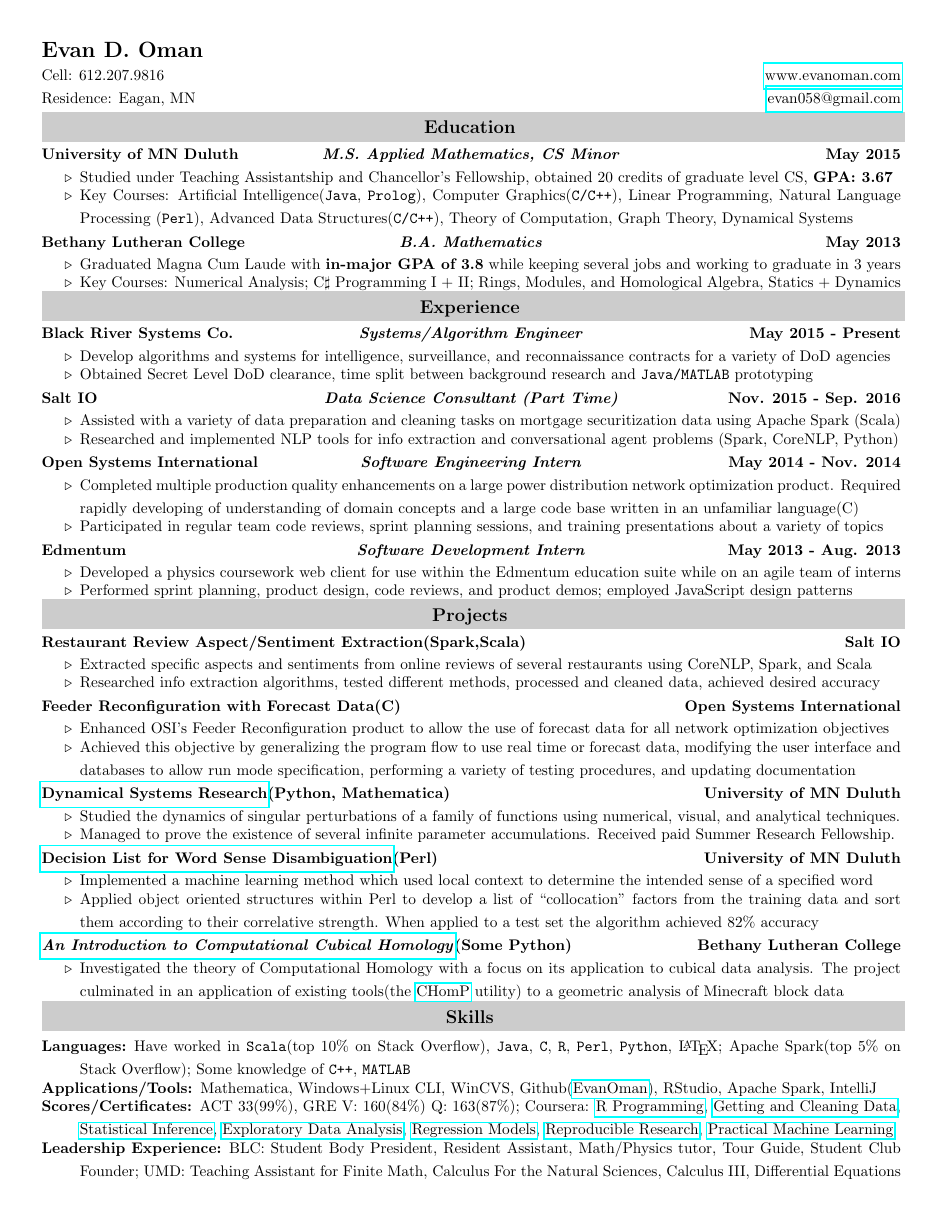
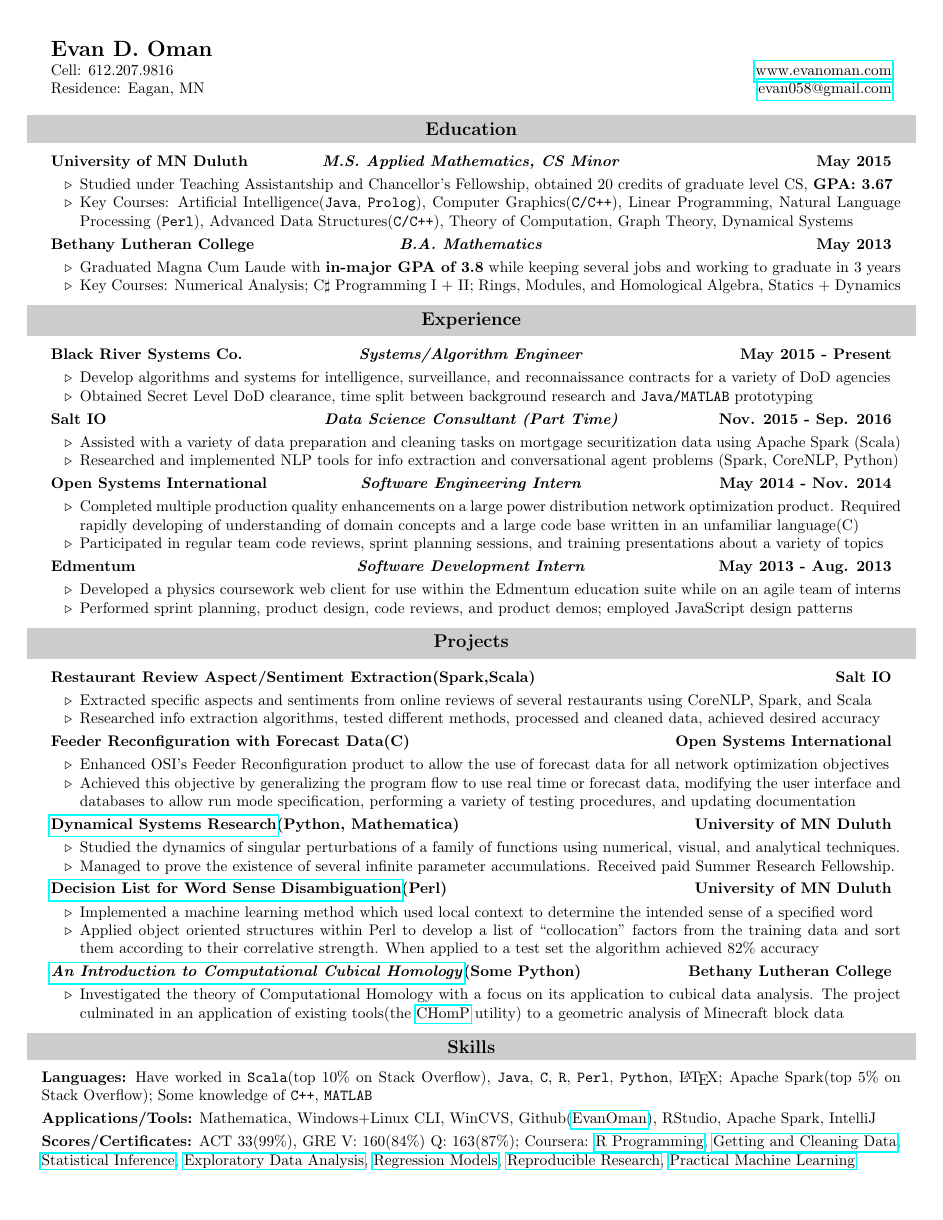
Before and after one commit to EvanOman/Resume, a LaTeX document (EvanOman.tex): the whole page before the commit and page 1 of 2 after it. Compiled offline with pdfLaTeX.

Commit message:
Working on getting widths correct

```diff
--- a/EvanOman.tex
+++ b/EvanOman.tex
@@ -11,24 +11,28 @@
 
 \documentclass[letterpaper,10pt]{article}
 
-\usepackage[empty]{fullpage}
-\usepackage{color,url,hyperref,setspace}
+%\usepackage[empty]{fullpage}
+\usepackage{color,url,hyperref,setspace,parskip,tcolorbox}
 \usepackage[justify]{ragged2e}
-\usepackage{array}
 \usepackage{enumitem}
-\usepackage{graphicx}
+%\usepackage{graphicx}
 \usepackage{tabularx}
 \usepackage[margin=0.375in]{geometry}
 
+
+
+\pagenumbering{gobble}
+
 \definecolor{mygrey}{gray}{.80}
 \centering
-\setlength{\tabcolsep}{0in}
-\onehalfspacing
-\setlength{\parskip}{0pt}
-\raggedbottom
+\setlength{\parskip}{3pt}
+%\onehalfspacing
+\newlength{\mySpacing}
+\setlength{\mySpacing}{0pt}
+%\raggedbottom
 
-\setlist[itemize]{topsep=0pt,itemsep=-3pt,partopsep=0pt,parsep=0pt}
-\setlist[description]{topsep=0pt,itemsep=-3pt,partopsep=0pt,parsep=0pt}
+\setlist[itemize]{itemsep=0pt,topsep=0pt,partopsep=0pt,parsep=0pt}
+\setlist[description]{itemsep=0pt,topsep=0pt,partopsep=0pt,parsep=0pt}
 
 %%%%%%%%%%% My Custom Commands %%%%%%%%%%%
 
@@ -42,13 +46,14 @@
 % Large Section heading w/ gray background
 \newcommand{\resHeading}[1]{
 	{
-		\large\colorbox{mygrey}
-		{
-			\begin{minipage}{0.98\textwidth}
-
-			\centerline{\textbf{#1 \vphantom{p\^{E}}}}
-			\end{minipage}
-		}
+		\begin{tcolorbox}[size=title,oversize, sharp corners, colback=mygrey, colframe=mygrey]%, left=56pt, right=90pt]
+			\centering\textbf{\large #1}
+		\end{tcolorbox}
+		% \large\colorbox{mygrey}
+		% {
+		% 	\centering
+		% 	\textbf{#1 }
+		% }
 	}
 }
 
@@ -62,7 +67,7 @@
 % Three column subsection
 \newcommand{\threeColResSubHeading}[3]{
 	\begin{tabularx}{\textwidth}{XcX}
-			\textbf{#1} & \centering \textit{\textbf{#2}}  & \hfill\textbf{#3}
+			\textbf{#1} & \textit{\textbf{#2}}  & \hfill\textbf{#3}
 	\end{tabularx}
 }
 
@@ -156,18 +161,31 @@
 			\end{itemize}
 	% Skills Section
 	\resHeading{Skills}
-	\vspace{-10pt}
-		\begin{description}
-			\item[Languages:]
-				Have worked in \verb!Scala!(top 10\% on Stack Overflow), \verb!Java!, \verb!C!, \verb!R!, \verb!Perl!, \verb!Python!, \LaTeX; Apache Spark(top 5\% on Stack Overflow); Some knowledge of \verb!C++!, \verb!MATLAB!
-			\item[Applications/Tools:]
-			Mathematica, Windows+Linux CLI, WinCVS, Github(\href{https://www.github.com/EvanOman}{EvanOman}), RStudio, Apache Spark, IntelliJ
+		% \begin{description}
+		% 	\item[Languages:]
+		% 		Have worked in \verb!Scala!(top 10\% on Stack Overflow), \verb!Java!, \verb!C!, \verb!R!, \verb!Perl!, \verb!Python!, \LaTeX; Apache Spark(top 5\% on Stack Overflow); Some knowledge of \verb!C++!, \verb!MATLAB!
+		% 	\item[Applications/Tools:]
+		% 	Mathematica, Windows+Linux CLI, WinCVS, Github(\href{https://www.github.com/EvanOman}{EvanOman}), RStudio, Apache Spark, IntelliJ
 
-			\item[Scores/Certificates:]
-			ACT 33(99\%), GRE V: 160(84\%) Q: 163(87\%); Coursera: \href{https://www.coursera.org/account/accomplishments/records/cxq3vN5HB76be56t}{R Programming}, \href{https://www.coursera.org/account/accomplishments/records/Xt3sCA24Qz3Par7M}{Getting and Cleaning Data}, \href{https://www.coursera.org/account/accomplishments/records/yPex7nURcXCYdsse}{Statistical Inference}, \href{https://www.coursera.org/account/accomplishments/records/XMkgJcmHPGtNBXsU}{Exploratory Data Analysis}, \href{https://www.coursera.org/account/accomplishments/records/Qx8qaDCvw9ZNQtqP}{Regression Models}, \href{https://www.coursera.org/account/accomplishments/records/g5LfcvAD5rJuEnGX}{Reproducible Research},
-			\href{https://www.coursera.org/account/accomplishments/verify/ZNTJVMJKSH}{Practical Machine Learning}
+		% 	\item[Scores/Certificates:]
+		% 	ACT 33(99\%), GRE V: 160(84\%) Q: 163(87\%); Coursera: \href{https://www.coursera.org/account/accomplishments/records/cxq3vN5HB76be56t}{R Programming}, \href{https://www.coursera.org/account/accomplishments/records/Xt3sCA24Qz3Par7M}{Getting and Cleaning Data}, \href{https://www.coursera.org/account/accomplishments/records/yPex7nURcXCYdsse}{Statistical Inference}, \href{https://www.coursera.org/account/accomplishments/records/XMkgJcmHPGtNBXsU}{Exploratory Data Analysis}, \href{https://www.coursera.org/account/accomplishments/records/Qx8qaDCvw9ZNQtqP}{Regression Models}, \href{https://www.coursera.org/account/accomplishments/records/g5LfcvAD5rJuEnGX}{Reproducible Research},
+		% 	\href{https://www.coursera.org/account/accomplishments/verify/ZNTJVMJKSH}{Practical Machine Learning}
 
-			\item[Leadership Experience:]
-			BLC: Student Body President, Resident Assistant, Math/Physics tutor, Tour Guide, Student Club Founder; UMD: Teaching Assistant for Finite Math, Calculus For the Natural Sciences, Calculus III, Differential Equations
-		\end{description}
+		% 	\item[Leadership Experience:]
+		% 	BLC: Student Body President, Resident Assistant, Math/Physics tutor, Tour Guide, Student Club Founder; UMD: Teaching Assistant for Finite Math, Calculus For the Natural Sciences, Calculus III, Differential Equations
+		% \end{description}
+		\justifying
+
+		\textbf{Languages:}
+			Have worked in \verb!Scala!(top 10\% on Stack Overflow), \verb!Java!, \verb!C!, \verb!R!, \verb!Perl!, \verb!Python!, \LaTeX; Apache Spark(top 5\% on Stack Overflow); Some knowledge of \verb!C++!, \verb!MATLAB!
+
+		\textbf{Applications/Tools:}
+		Mathematica, Windows+Linux CLI, WinCVS, Github(\href{https://www.github.com/EvanOman}{EvanOman}), RStudio, Apache Spark, IntelliJ
+
+		\textbf{Scores/Certificates:}
+		ACT 33(99\%), GRE V: 160(84\%) Q: 163(87\%); Coursera: \href{https://www.coursera.org/account/accomplishments/records/cxq3vN5HB76be56t}{R Programming}, \href{https://www.coursera.org/account/accomplishments/records/Xt3sCA24Qz3Par7M}{Getting and Cleaning Data}, \href{https://www.coursera.org/account/accomplishments/records/yPex7nURcXCYdsse}{Statistical Inference}, \href{https://www.coursera.org/account/accomplishments/records/XMkgJcmHPGtNBXsU}{Exploratory Data Analysis}, \href{https://www.coursera.org/account/accomplishments/records/Qx8qaDCvw9ZNQtqP}{Regression Models}, \href{https://www.coursera.org/account/accomplishments/records/g5LfcvAD5rJuEnGX}{Reproducible Research},
+		\href{https://www.coursera.org/account/accomplishments/verify/ZNTJVMJKSH}{Practical Machine Learning}
+
+		\textbf{Leadership Experience:}
+		BLC: Student Body President, Resident Assistant, Math/Physics tutor, Tour Guide, Student Club Founder; UMD: Teaching Assistant for Finite Math, Calculus For the Natural Sciences, Calculus III, Differential Equations
 \end{document}
```
Also changed, not shown: EvanOman.tex (2 more changed lines).
